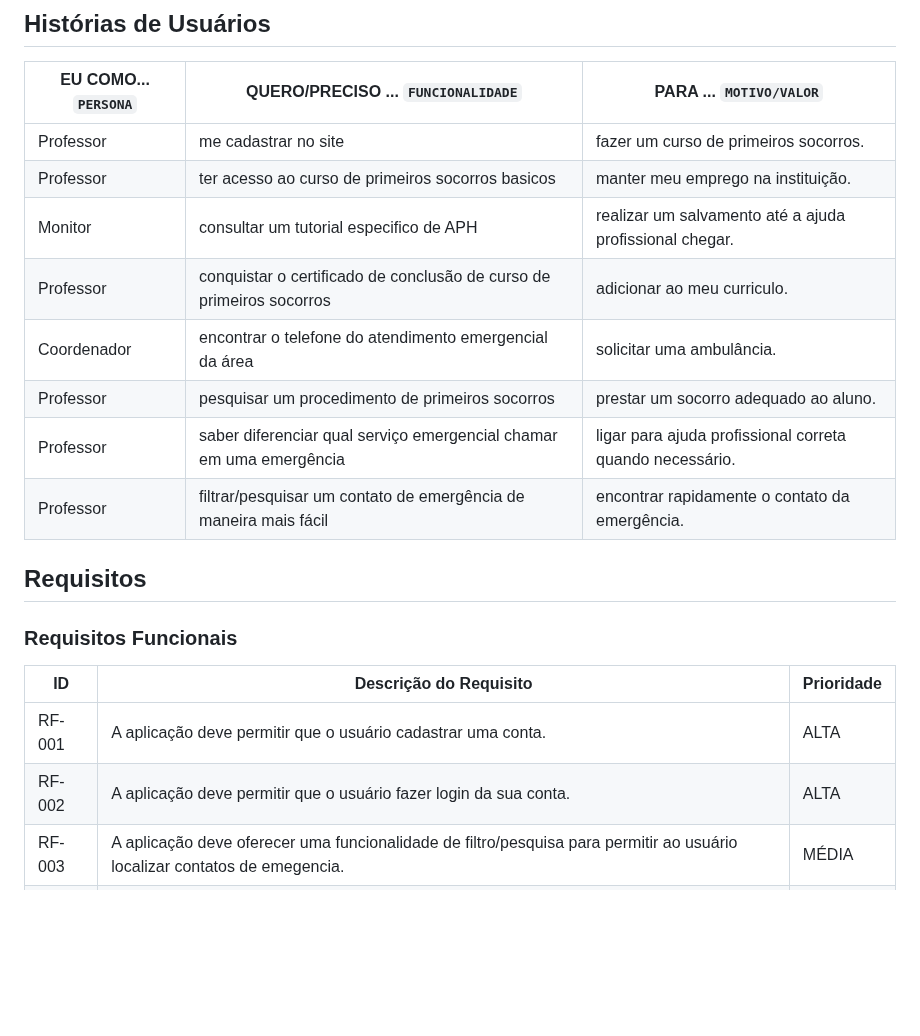
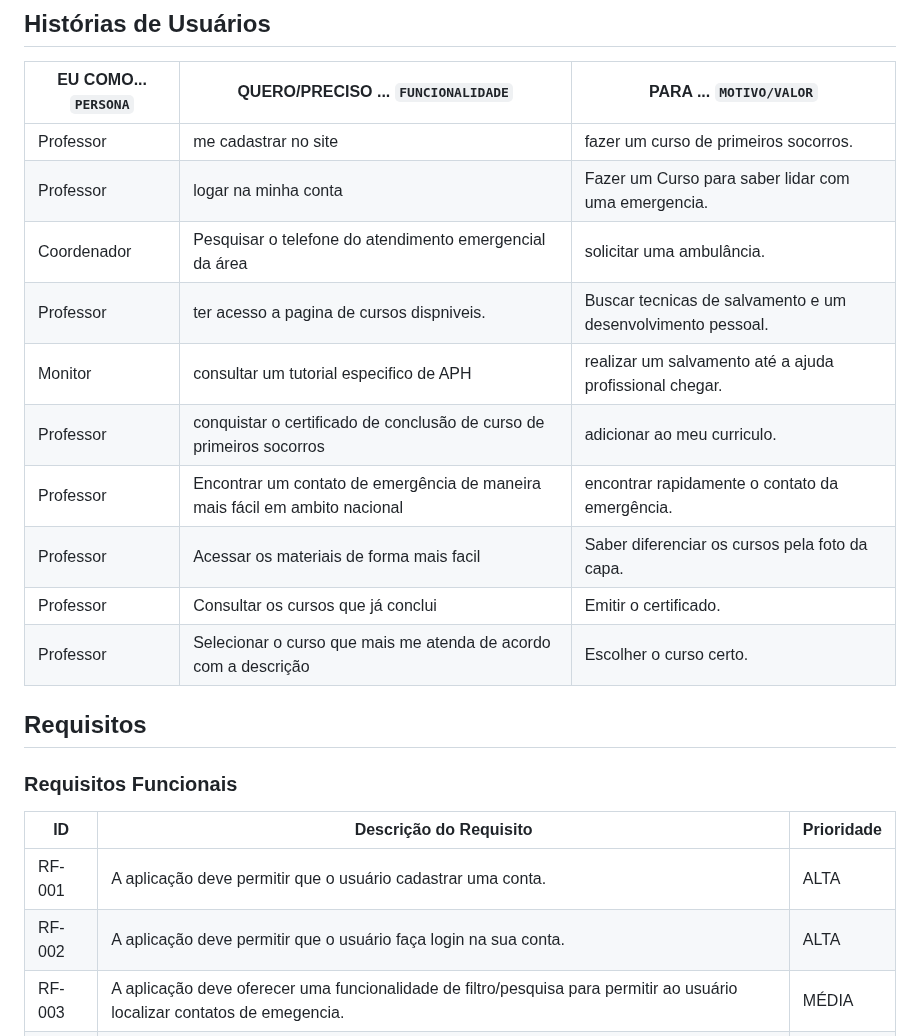
Before and after one commit to ICEI-PUC-Minas-PMV-ADS/pmv-ads-2024-e1-proj-web-t2-Escola-Segura, a Markdown page: docs/02-Especificação do Projeto.md, the part around the change. Rendered like a GitHub page; blank space fills up the shorter version.

Commit message:
Update 02-Especificação do Projeto.md
Ajustes das histórias com os requisitos

```diff
--- a/docs/02-Especificação do Projeto.md
+++ b/docs/02-Especificação do Projeto.md
@@ -34,13 +34,18 @@ Funcionários da área de educação, seja de educação pública ou privada.
 |EU COMO... `PERSONA`| QUERO/PRECISO ... `FUNCIONALIDADE` |PARA ... `MOTIVO/VALOR`                 |
 |--------------------|------------------------------------|----------------------------------------|
 |Professor           |me cadastrar no site   | fazer um curso de primeiros socorros. |
-|Professor           |ter acesso ao curso de primeiros socorros basicos | manter meu emprego na instituição. |
+|Professor           |logar na minha conta | Fazer um Curso para saber lidar com uma emergencia.|
+|Coordenador         |Pesquisar o telefone do atendimento emergencial da área | solicitar uma ambulância. |
+|Professor           |ter acesso a pagina de cursos dispniveis. | Buscar tecnicas de salvamento e um desenvolvimento pessoal. |
 |Monitor             |consultar um tutorial especifico de APH | realizar um salvamento até a ajuda profissional chegar. |
 |Professor           |conquistar o certificado de conclusão de curso de primeiros socorros | adicionar ao meu curriculo. |
-|Coordenador         |encontrar o telefone do atendimento emergencial da área | solicitar uma ambulância. |
-|Professor           |pesquisar um procedimento de primeiros socorros  | prestar um socorro adequado ao aluno. |
-|Professor           |saber diferenciar qual serviço emergencial chamar em uma emergência | ligar para ajuda profissional correta quando necessário. |
-|Professor| filtrar/pesquisar um contato de emergência de maneira mais fácil | encontrar rapidamente o contato da emergência. |
+|Professor| Encontrar um contato de emergência de maneira mais fácil em ambito nacional | encontrar rapidamente o contato da emergência. |
+|Professor | Acessar os materiais de forma mais facil  | Saber diferenciar os cursos pela foto da capa.
+|Professor | Consultar os cursos que já conclui | Emitir o certificado. |
+|Professor | Selecionar o curso que mais me atenda de acordo com a descrição | Escolher o curso certo. |
+
+
+
 
 ## Requisitos
 
@@ -50,7 +55,7 @@ Funcionários da área de educação, seja de educação pública ou privada.
 |ID    | Descrição do Requisito  | Prioridade |
 |------|-----------------------------------------|----|
 |RF-001| A aplicação deve permitir que o usuário cadastrar uma conta. | ALTA |
-|RF-002| A aplicação deve permitir que o usuário fazer login da sua conta.  | ALTA |
+|RF-002| A aplicação deve permitir que o usuário faça login na sua conta.  | ALTA |
 |RF-003| A aplicação deve oferecer uma funcionalidade de filtro/pesquisa para permitir ao usuário localizar contatos de emegencia. | MÉDIA |
 |RF-004| A aplicação deve oferecer um catálogo de cursos.  | ALTA |
 |RF-005| A aplicação deve oferecer uma funcionalidade de pesquisa para permitir ao usuário localizar tutoriais específicos. | ALTA |
```
